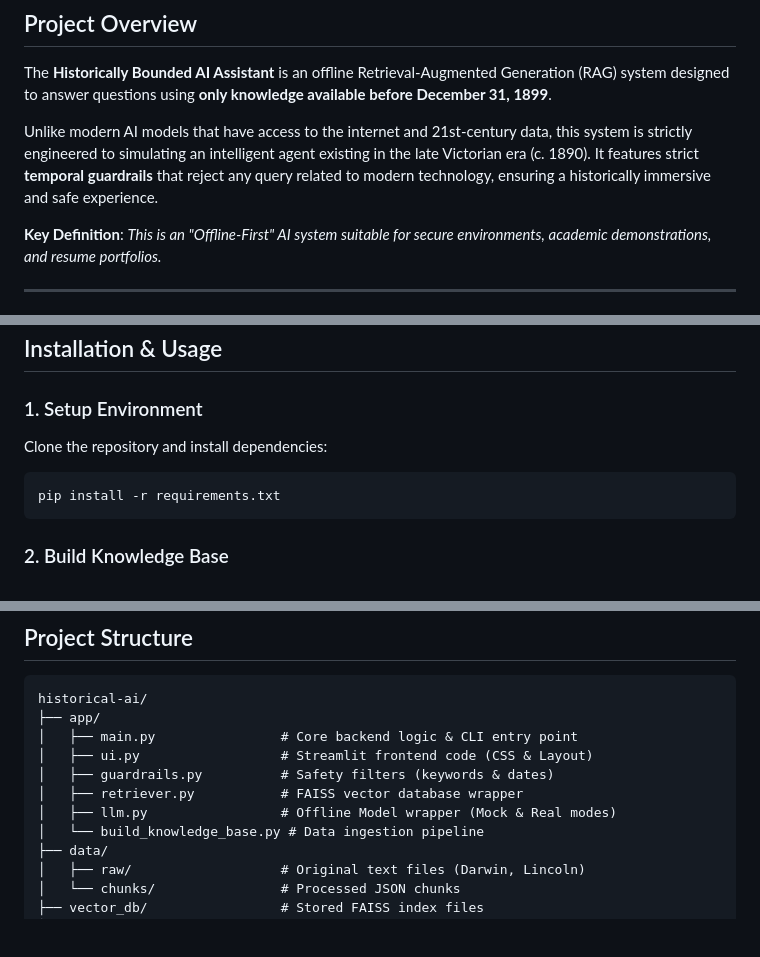
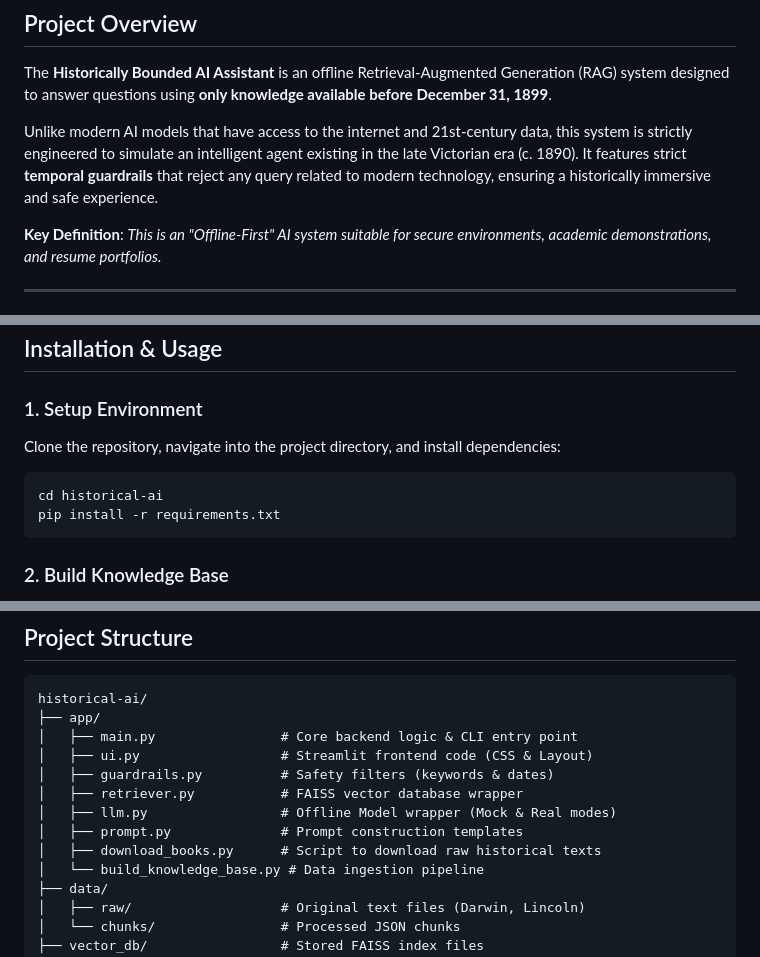
Before and after one commit to Parth-2004/Historical-AI-Assistant, a Markdown page: README.md, 3 parts joined by grey strips. Drawn GitHub-style; blank space fills up the shorter version.

````diff
--- a/README.md
+++ b/README.md
@@ -7,7 +7,7 @@
 ## Project Overview
 The **Historically Bounded AI Assistant** is an offline Retrieval-Augmented Generation (RAG) system designed to answer questions using **only knowledge available before December 31, 1899**.
 
-Unlike modern AI models that have access to the internet and 21st-century data, this system is strictly engineered to simulating an intelligent agent existing in the late Victorian era (c. 1890). It features strict **temporal guardrails** that reject any query related to modern technology, ensuring a historically immersive and safe experience.
+Unlike modern AI models that have access to the internet and 21st-century data, this system is strictly engineered to simulate an intelligent agent existing in the late Victorian era (c. 1890). It features strict **temporal guardrails** that reject any query related to modern technology, ensuring a historically immersive and safe experience.
 
 **Key Definition**: *This is an "Offline-First" AI system suitable for secure environments, academic demonstrations, and resume portfolios.*
 
@@ -65,8 +65,9 @@ The system will strictly refuse to answer queries containing anachronisms:
 ## Installation & Usage
 
 ### 1. Setup Environment
-Clone the repository and install dependencies:
+Clone the repository, navigate into the project directory, and install dependencies:
 ```bash
+cd historical-ai
 pip install -r requirements.txt
 ```
 
@@ -95,6 +96,8 @@ historical-ai/
 │   ├── guardrails.py          # Safety filters (keywords & dates)
 │   ├── retriever.py           # FAISS vector database wrapper
 │   ├── llm.py                 # Offline Model wrapper (Mock & Real modes)
+│   ├── prompt.py              # Prompt construction templates
+│   ├── download_books.py      # Script to download raw historical texts
 │   └── build_knowledge_base.py # Data ingestion pipeline
 ├── data/
 │   ├── raw/                   # Original text files (Darwin, Lincoln)
````
Also changed, not shown: historical-ai/README.md (+5 -2 lines).
